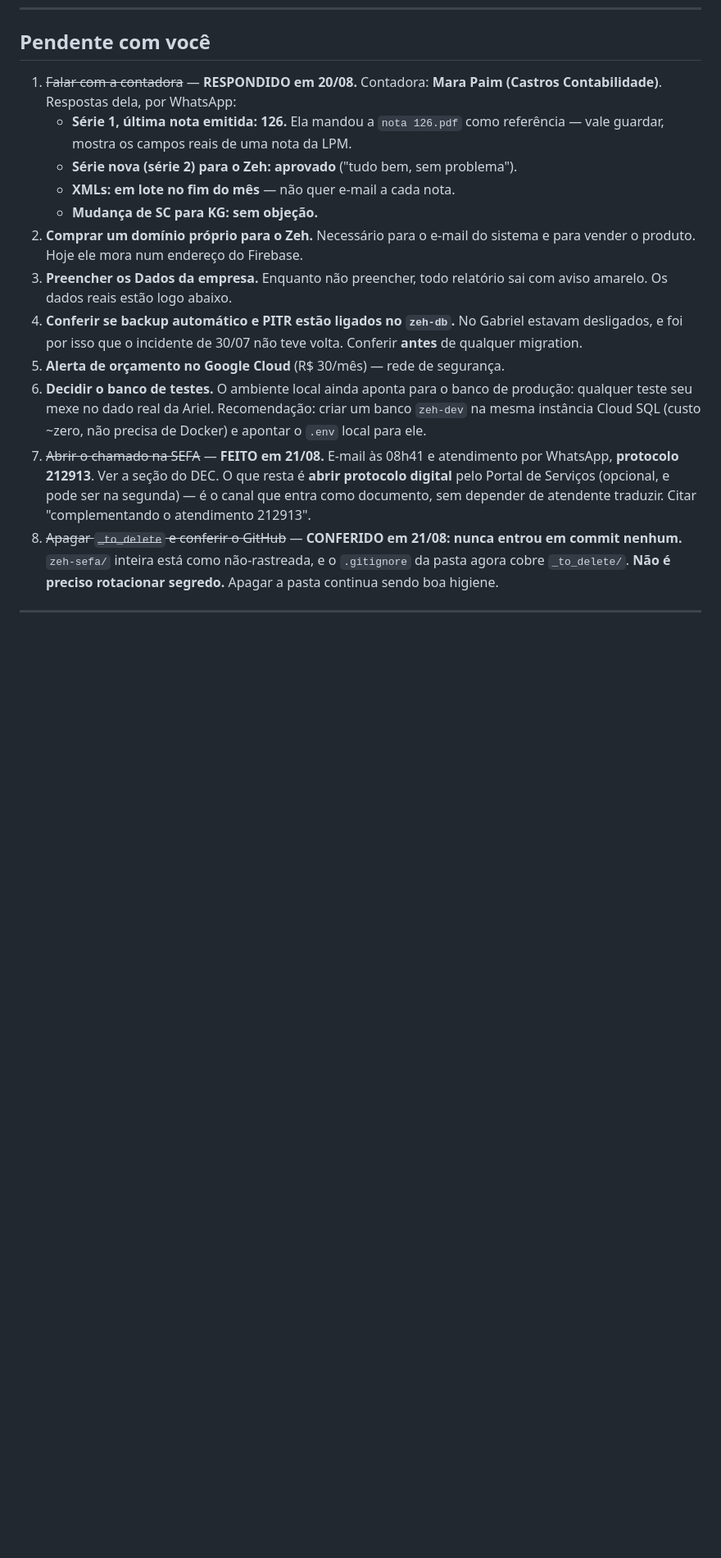
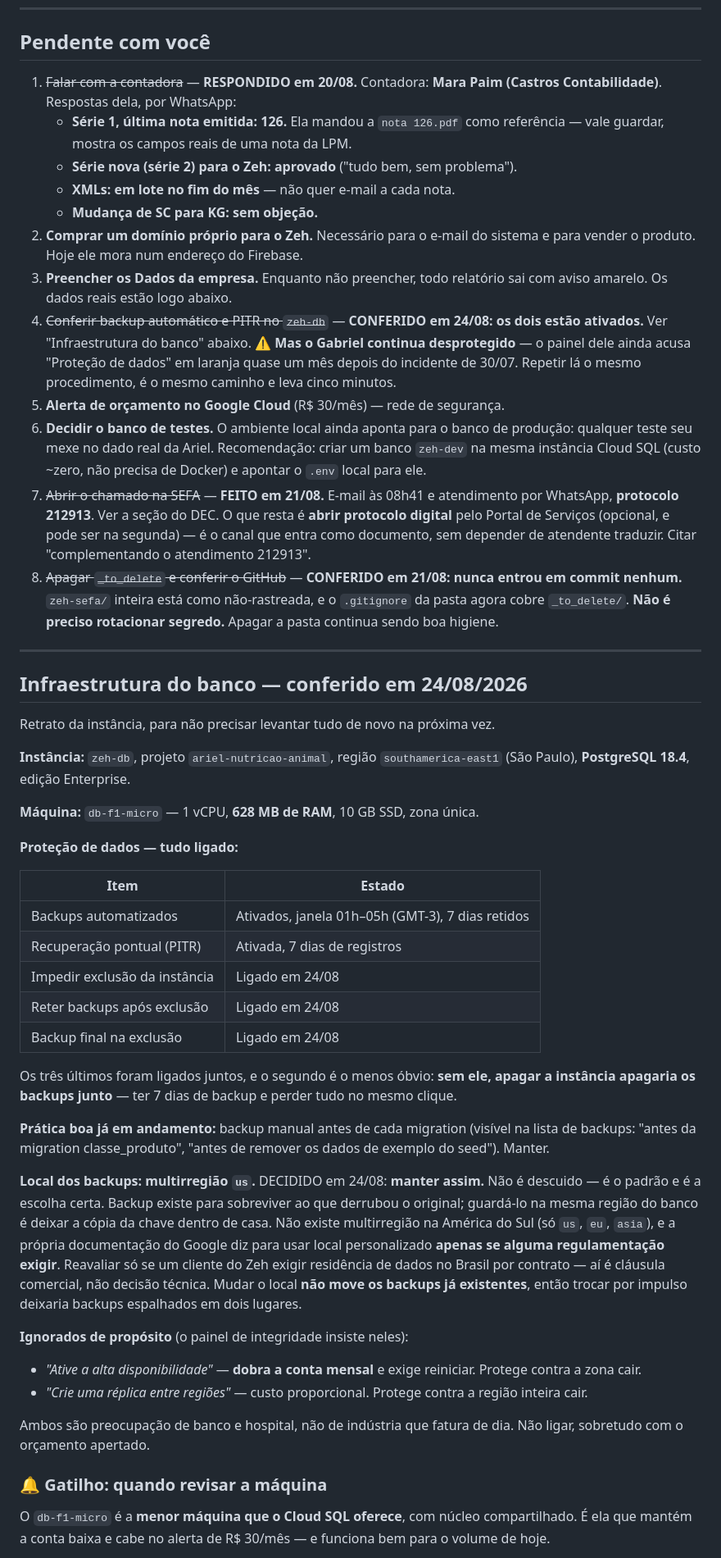
Before and after one commit to leonardomfilho-byte/ariel-site, a Markdown page: zeh-sefa/contexto/CONTEXTO_ZEH.md, the part around one of its changes. Shown at 82% size. GitHub-like rendering; blank space fills up the shorter version.

Commit message:
Registra o retrato da infraestrutura do zeh-db e o gatilho da máquina
Conferido em 24/08: backups automatizados e PITR já estavam ativados, com 7
dias de retenção cada — a preocupação do item 4 não se confirmou para o Zeh.
As três proteções contra exclusão foram ligadas na mesma sessão, entre elas a
retenção de backups após exclusão, que sem estar ligada faria os backups
morrerem junto com a instância.

Registra a decisão de manter os backups na multirregião us: é o padrão, não
existe multirregião na América do Sul, guardar backup na mesma região do banco
derruba os dois juntos, e mudar o local não move os backups já existentes.
Reavaliar só diante de exigência contratual de residência de dados.

Anota como ignorados de propósito os dois avisos de disponibilidade do painel
de integridade, ambos com custo relevante e pouco retorno para o porte da
empresa.

Acrescenta o gatilho pedido: db-f1-micro é a menor máquina disponível, com
628 MB de RAM, e deve ser o primeiro lugar a investigar se o sistema ficar
lento — com a lista de sintomas que caracterizam limite de máquina em vez de
problema no código.

O item 4 dos pendentes passa a resolvido, mas fica registrado que o Gabriel
continua com proteção de dados em alerta quase um mês após o incidente.

Co-Authored-By: Claude Opus 5 <noreply@anthropic.com>
Claude-Session: https://claude.ai/code/session_018rKKUXjSiE64jSLyQf64m5

```diff
--- a/zeh-sefa/contexto/CONTEXTO_ZEH.md
+++ b/zeh-sefa/contexto/CONTEXTO_ZEH.md
@@ -74,9 +74,11 @@ ainda não existem** — é o primeiro passo da emissão.
    sistema e para vender o produto. Hoje ele mora num endereço do Firebase.
 3. **Preencher os Dados da empresa.** Enquanto não preencher, todo relatório
    sai com aviso amarelo. Os dados reais estão logo abaixo.
-4. **Conferir se backup automático e PITR estão ligados no `zeh-db`.** No
-   Gabriel estavam desligados, e foi por isso que o incidente de 30/07 não teve
-   volta. Conferir **antes** de qualquer migration.
+4. ~~Conferir backup automático e PITR no `zeh-db`~~ — **CONFERIDO em 24/08:
+   os dois estão ativados.** Ver "Infraestrutura do banco" abaixo. ⚠️ **Mas o
+   Gabriel continua desprotegido** — o painel dele ainda acusa "Proteção de
+   dados" em laranja quase um mês depois do incidente de 30/07. Repetir lá o
+   mesmo procedimento, é o mesmo caminho e leva cinco minutos.
 5. **Alerta de orçamento no Google Cloud** (R$ 30/mês) — rede de segurança.
 6. **Decidir o banco de testes.** O ambiente local ainda aponta para o banco de
    produção: qualquer teste seu mexe no dado real da Ariel. Recomendação: criar
@@ -93,3 +95,58 @@ ainda não existem** — é o primeiro passo da emissão.
    segredo.** Apagar a pasta continua sendo boa higiene.
 
 ---
+
+## Infraestrutura do banco — conferido em 24/08/2026
+
+Retrato da instância, para não precisar levantar tudo de novo na próxima vez.
+
+**Instância:** `zeh-db`, projeto `ariel-nutricao-animal`,
+região `southamerica-east1` (São Paulo), **PostgreSQL 18.4**, edição Enterprise.
+
+**Máquina:** `db-f1-micro` — 1 vCPU, **628 MB de RAM**, 10 GB SSD, zona única.
+
+**Proteção de dados — tudo ligado:**
+
+| Item | Estado |
+|---|---|
+| Backups automatizados | Ativados, janela 01h–05h (GMT-3), 7 dias retidos |
+| Recuperação pontual (PITR) | Ativada, 7 dias de registros |
+| Impedir exclusão da instância | Ligado em 24/08 |
+| Reter backups após exclusão | Ligado em 24/08 |
+| Backup final na exclusão | Ligado em 24/08 |
+
+Os três últimos foram ligados juntos, e o segundo é o menos óbvio: **sem ele,
+apagar a instância apagaria os backups junto** — ter 7 dias de backup e perder
+tudo no mesmo clique.
+
+**Prática boa já em andamento:** backup manual antes de cada migration
+(visível na lista de backups: "antes da migration classe_produto", "antes de
+remover os dados de exemplo do seed"). Manter.
+
+**Local dos backups: multirregião `us`.** DECIDIDO em 24/08: **manter assim.**
+Não é descuido — é o padrão e é a escolha certa. Backup existe para sobreviver
+ao que derrubou o original; guardá-lo na mesma região do banco é deixar a cópia
+da chave dentro de casa. Não existe multirregião na América do Sul (só `us`,
+`eu`, `asia`), e a própria documentação do Google diz para usar local
+personalizado **apenas se alguma regulamentação exigir**. Reavaliar só se um
+cliente do Zeh exigir residência de dados no Brasil por contrato — aí é
+cláusula comercial, não decisão técnica. Mudar o local **não move os backups
+já existentes**, então trocar por impulso deixaria backups espalhados em dois
+lugares.
+
+**Ignorados de propósito** (o painel de integridade insiste neles):
+
+- *"Ative a alta disponibilidade"* — **dobra a conta mensal** e exige
+  reiniciar. Protege contra a zona cair.
+- *"Crie uma réplica entre regiões"* — custo proporcional. Protege contra a
+  região inteira cair.
+
+Ambos são preocupação de banco e hospital, não de indústria que fatura de dia.
+Não ligar, sobretudo com o orçamento apertado.
+
+### 🔔 Gatilho: quando revisar a máquina
+
+O `db-f1-micro` é a **menor máquina que o Cloud SQL oferece**, com núcleo
+compartilhado. É ela que mantém a conta baixa e cabe no alerta de R$ 30/mês —
+e funciona bem para o volume de hoje.
+
```
Also changed, not shown: other parts of zeh-sefa/contexto/CONTEXTO_ZEH.md (+13 -1 lines).
